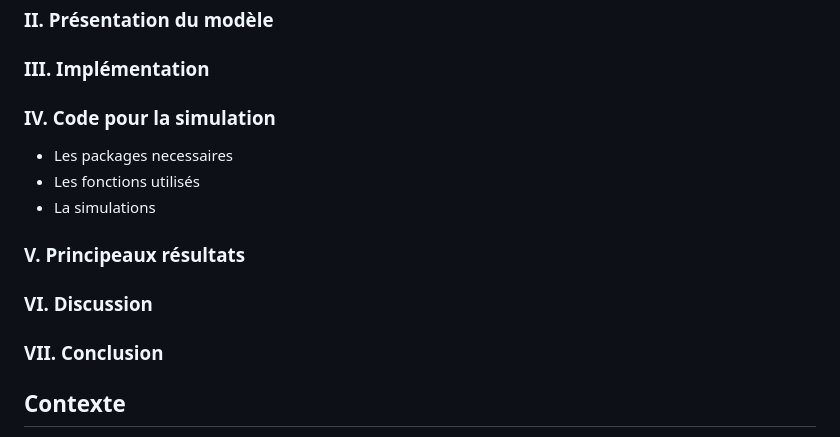
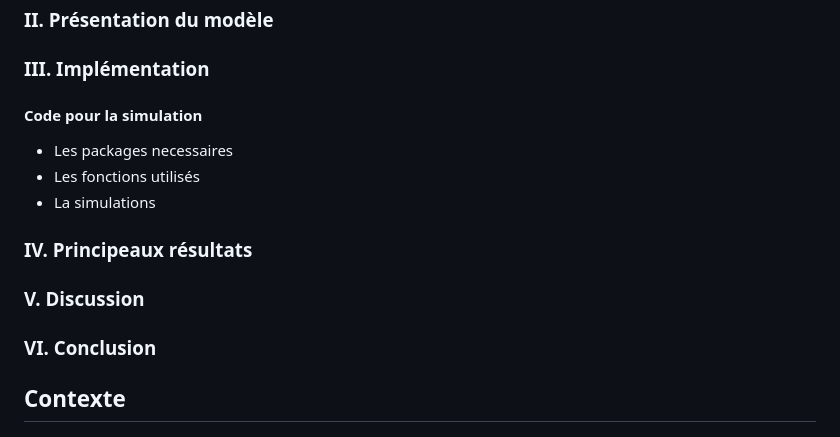
Before and after one commit to miiyayukii/BIO2045_Devoir3, a Markdown page: README.md, the part around the change. Rendered like a GitHub page.

```diff
--- a/README.md
+++ b/README.md
@@ -5,13 +5,13 @@
 ### I. Introduction
 ### II. Présentation du modèle
 ### III. Implémentation
-### IV. Code pour la simulation
+#### Code pour la simulation
 - Les packages necessaires
 - Les fonctions utilisés
 - La simulations
-### V. Principeaux résultats
-### VI. Discussion
-### VII. Conclusion
+### IV. Principeaux résultats
+### V. Discussion
+### VI. Conclusion
 
 ## Contexte
 
```
